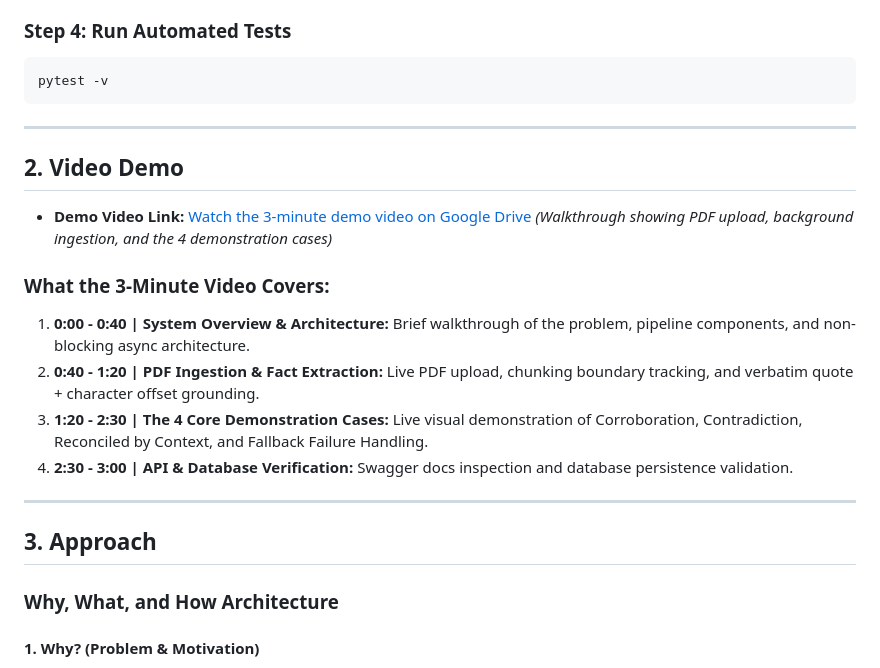
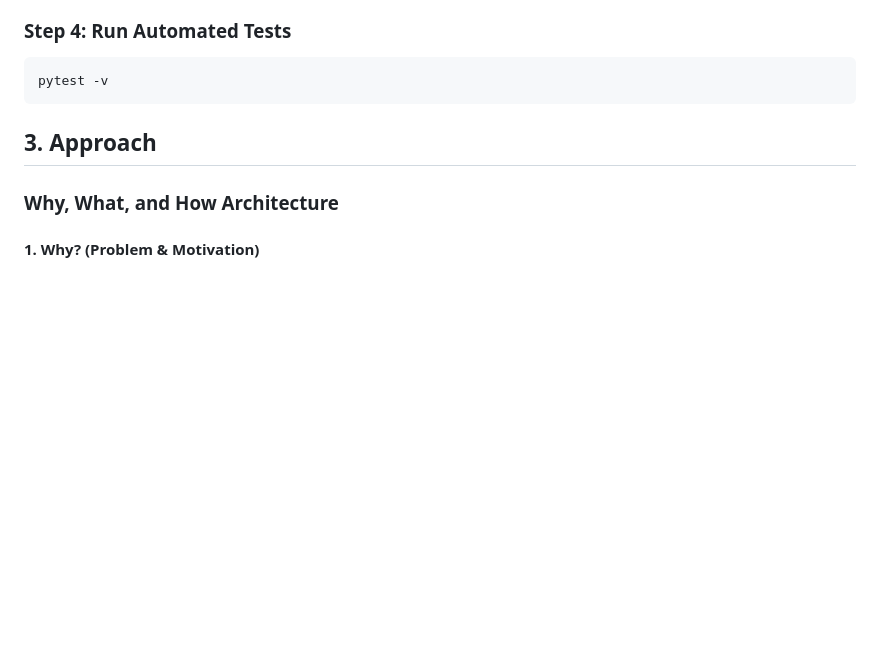
Before and after one commit to ArmaanAlam/SuperJoin-Assignment, a Markdown page: README.md, the part around the change. GitHub-like rendering; blank space fills up the shorter version.

Commit message:
Initial commit

````diff
--- a/README.md
+++ b/README.md
@@ -83,18 +83,7 @@ python -m uvicorn src.api.main:app --host 127.0.0.1 --port 8000 --reload
 pytest -v
 ```
 
----
 
-## 2. Video Demo
-* **Demo Video Link:** [Watch the 3-minute demo video on Google Drive](https://drive.google.com/file/d/1VaeYOUrVkysO6FdUmCDdvPCnyrORqrM0/view?usp=drive_link) *(Walkthrough showing PDF upload, background ingestion, and the 4 demonstration cases)*
-
-### What the 3-Minute Video Covers:
-1. **0:00 - 0:40 | System Overview & Architecture:** Brief walkthrough of the problem, pipeline components, and non-blocking async architecture.
-2. **0:40 - 1:20 | PDF Ingestion & Fact Extraction:** Live PDF upload, chunking boundary tracking, and verbatim quote + character offset grounding.
-3. **1:20 - 2:30 | The 4 Core Demonstration Cases:** Live visual demonstration of Corroboration, Contradiction, Reconciled by Context, and Fallback Failure Handling.
-4. **2:30 - 3:00 | API & Database Verification:** Swagger docs inspection and database persistence validation.
-
----
 
 ## 3. Approach
 
````
